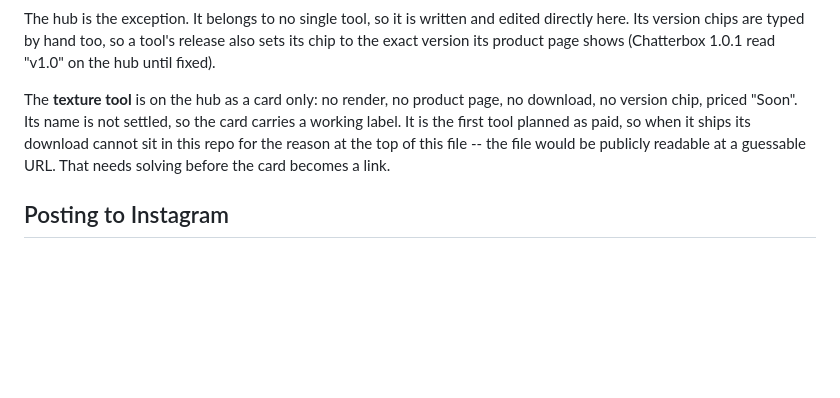
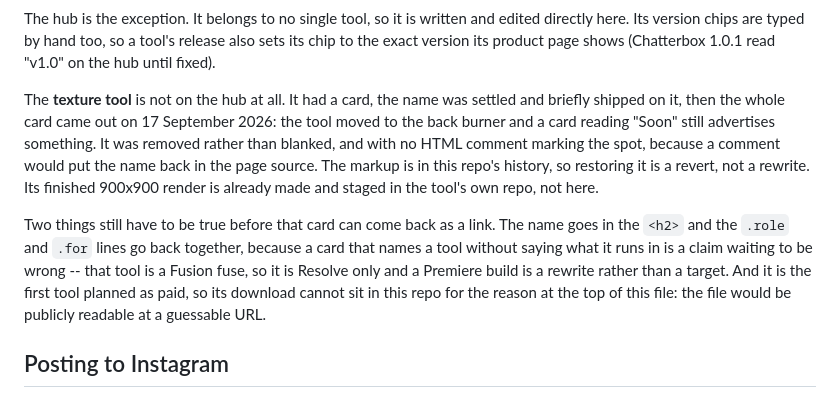
Before and after one commit to ntonyproduction/avp-landing, a Markdown page: README.md, the part around the change. Rendered like a GitHub page; blank space fills up the shorter version.

Commit message:
README: the texture tool is off the hub, not on it
The paragraph said it was on the hub as a card and that its name was unsettled. Both stopped
being true: the name was settled, shipped briefly, and then the whole card was removed when
the tool went to the back burner.

Records why it was removed rather than blanked, that the render is already made and staged in
its own repo, and what has to be true before the card returns -- including that a Fusion fuse
is Resolve only, so the platform line cannot claim Premiere.

Co-Authored-By: Claude Opus 5 <noreply@anthropic.com>

```diff
--- a/README.md
+++ b/README.md
@@ -63,11 +63,19 @@ The hub is the exception. It belongs to no single tool, so it is written and edi
 Its version chips are typed by hand too, so a tool's release also sets its chip to the exact
 version its product page shows (Chatterbox 1.0.1 read "v1.0" on the hub until fixed).
 
-The **texture tool** is on the hub as a card only: no render, no product page, no download, no
-version chip, priced "Soon". Its name is not settled, so the card carries a working label. It is
-the first tool planned as paid, so when it ships its download cannot sit in this repo for the
-reason at the top of this file -- the file would be publicly readable at a guessable URL. That
-needs solving before the card becomes a link.
+The **texture tool** is not on the hub at all. It had a card, the name was settled and briefly
+shipped on it, then the whole card came out on 17 September 2026: the tool moved to the back
+burner and a card reading "Soon" still advertises something. It was removed rather than blanked,
+and with no HTML comment marking the spot, because a comment would put the name back in the page
+source. The markup is in this repo's history, so restoring it is a revert, not a rewrite. Its
+finished 900x900 render is already made and staged in the tool's own repo, not here.
+
+Two things still have to be true before that card can come back as a link. The name goes in the
+`<h2>` and the `.role` and `.for` lines go back together, because a card that names a tool without
+saying what it runs in is a claim waiting to be wrong -- that tool is a Fusion fuse, so it is
+Resolve only and a Premiere build is a rewrite rather than a target. And it is the first tool
+planned as paid, so its download cannot sit in this repo for the reason at the top of this file:
+the file would be publicly readable at a guessable URL.
 
 ## Posting to Instagram
 
```
